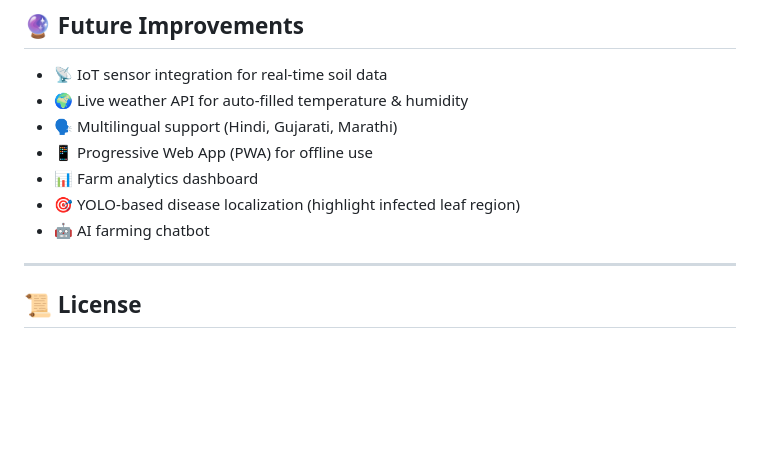
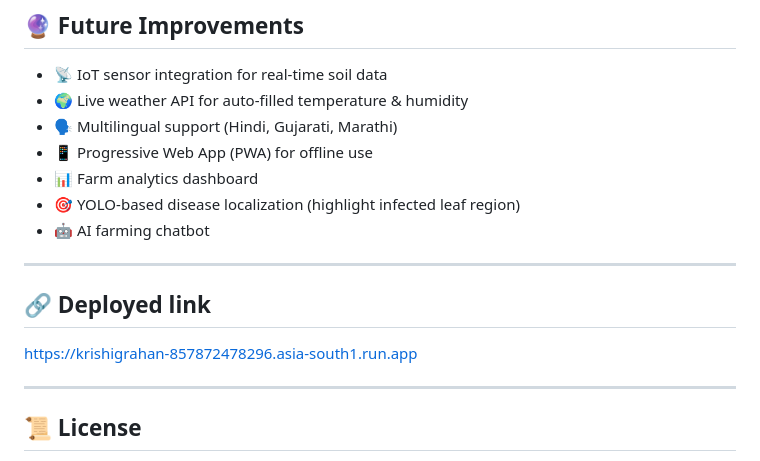
Before and after one commit to huzaifalokhandwala0307/KRISHIGRAHAN-smart-agro-intelligence, a Markdown page: readme.md, the part around the change. GitHub-like rendering; blank space fills up the shorter version.

```diff
--- a/readme.md
+++ b/readme.md
@@ -135,6 +135,15 @@ PM-KISAN · PM Fasal Bima Yojana · Kisan Credit Card · Soil Health Card · eNA
 - 🎯 YOLO-based disease localization (highlight infected leaf region)
 - 🤖 AI farming chatbot
 
+
+---
+
+## 🔗 Deployed link
+
+
+https://krishigrahan-857872478296.asia-south1.run.app
+
+
 ---
 
 ## 📜 License
```
